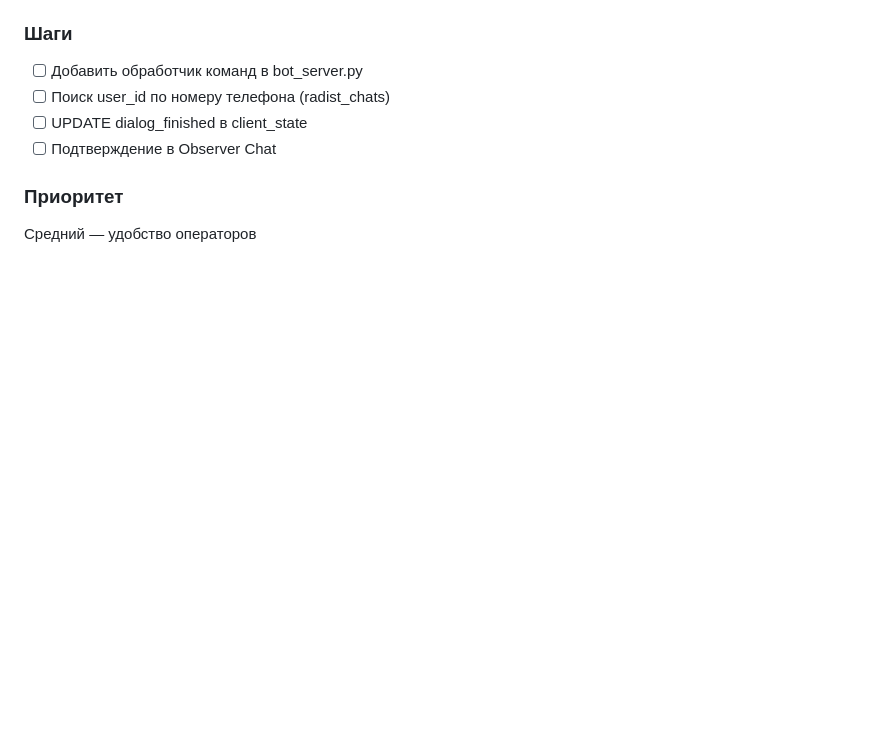
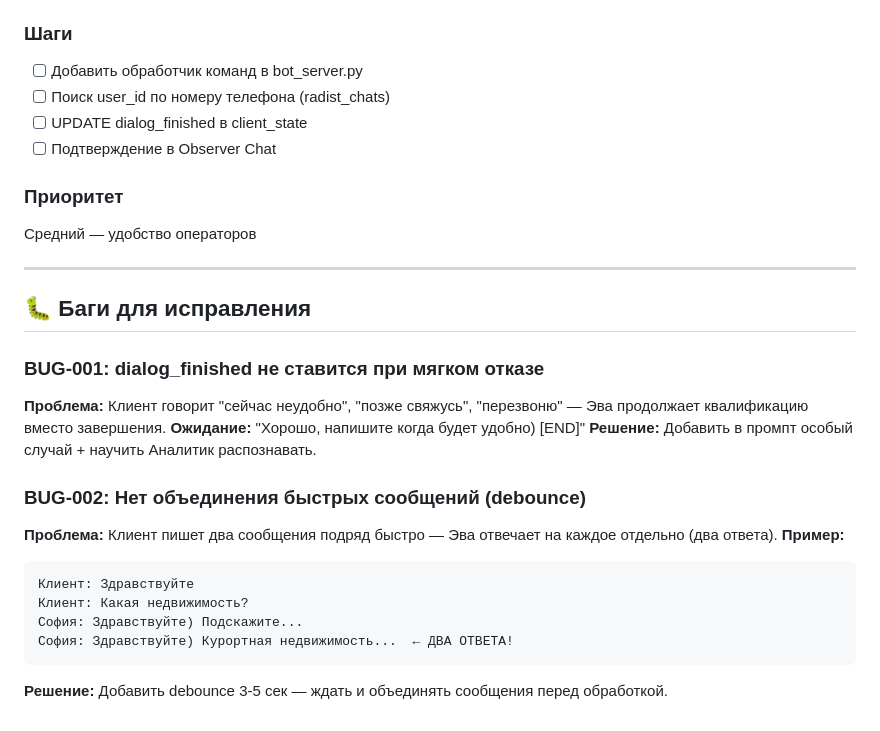
Before and after one commit to semiekhin/sofia-bot, a Markdown page: docs/SOFIA_TASKS.md, the part around the change. Drawn GitHub-style; blank space fills up the shorter version.

Commit message:
docs: добавлены BUG-001 и BUG-002 в TODO

````diff
--- a/docs/SOFIA_TASKS.md
+++ b/docs/SOFIA_TASKS.md
@@ -161,3 +161,24 @@
 
 ### Приоритет
 Средний — удобство операторов
+
+
+---
+
+## 🐛 Баги для исправления
+
+### BUG-001: dialog_finished не ставится при мягком отказе
+**Проблема:** Клиент говорит "сейчас неудобно", "позже свяжусь", "перезвоню" — Эва продолжает квалификацию вместо завершения.
+**Ожидание:** "Хорошо, напишите когда будет удобно) [END]"
+**Решение:** Добавить в промпт особый случай + научить Аналитик распознавать.
+
+### BUG-002: Нет объединения быстрых сообщений (debounce)
+**Проблема:** Клиент пишет два сообщения подряд быстро — Эва отвечает на каждое отдельно (два ответа).
+**Пример:**
+```
+Клиент: Здравствуйте
+Клиент: Какая недвижимость?
+София: Здравствуйте) Подскажите...
+София: Здравствуйте) Курортная недвижимость...  ← ДВА ОТВЕТА!
+```
+**Решение:** Добавить debounce 3-5 сек — ждать и объединять сообщения перед обработкой.
````
